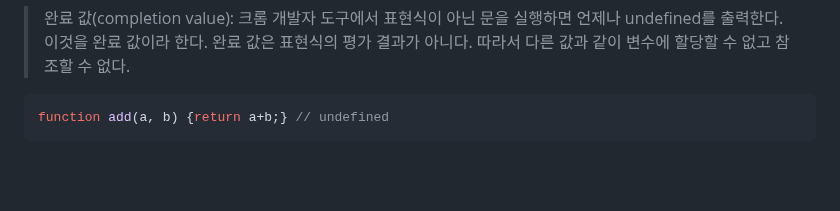
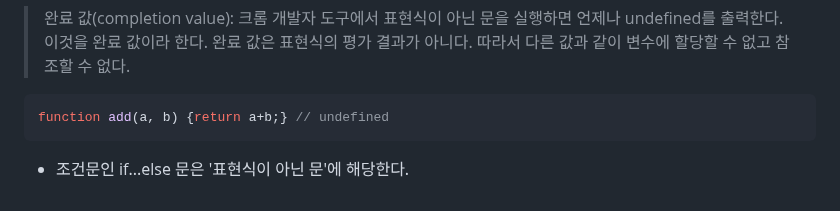
Before and after one commit to DoctorK4/mjs-deepdive, a Markdown page: 01) 4. 변수 & 5. 표현식과 문/yeonjun.md, the part around the change. Drawn GitHub-style; blank space fills up the shorter version.

````diff
--- a/01) 4. 변수 & 5. 표현식과 문/yeonjun.md
+++ b/01) 4. 변수 & 5. 표현식과 문/yeonjun.md
@@ -274,3 +274,5 @@ console.log(foo); // 100
 ```javascript
 function add(a, b) {return a+b;} // undefined
 ```
+
+- 조건문인 if...else 문은 '표현식이 아닌 문'에 해당한다.
````
Also changed, not shown: 02) 6. 데이터 타입 & 7. 연산자/yeonjun.md (+86 -1 lines).
